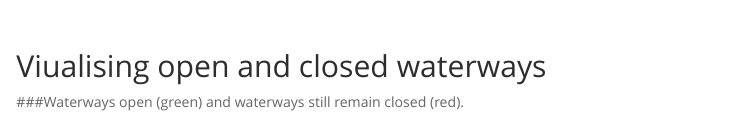
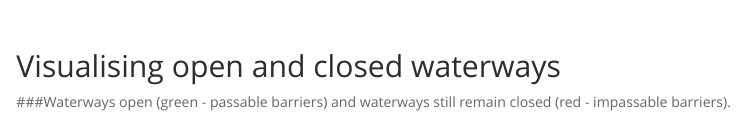
Before and after one commit to ThamesEstuaryPartnership/essex, an R Markdown document (slides.Rmd): the page in a window 1100 px wide, from 810 px down. Rendered offline with R 4.5, knitr and Pandoc, with nearby package versions; some code elsewhere in the file could not run offline; common packages that the code uses without loading them are loaded.

Commit message:
Add files via upload

````diff
--- a/slides.Rmd
+++ b/slides.Rmd
@@ -118,9 +118,9 @@ leaflet() %>%
 
 $~$
 
-## Viualising open and closed waterways
+## Visualising open and closed waterways
 
-###Waterways open (green) and waterways still remain closed (red).
+###Waterways open (green - passable barriers) and waterways still remain closed (red - impassable barriers).
 
 ```{r echo = FALSE, warning = FALSE, message=FALSE, tidy=FALSE}
 c <- geojsonio::geojson_read("E:/Work/Roadmap/Essex map/R Essex/slidy/4/barriers_closed.geojson", what = "sp")
````
